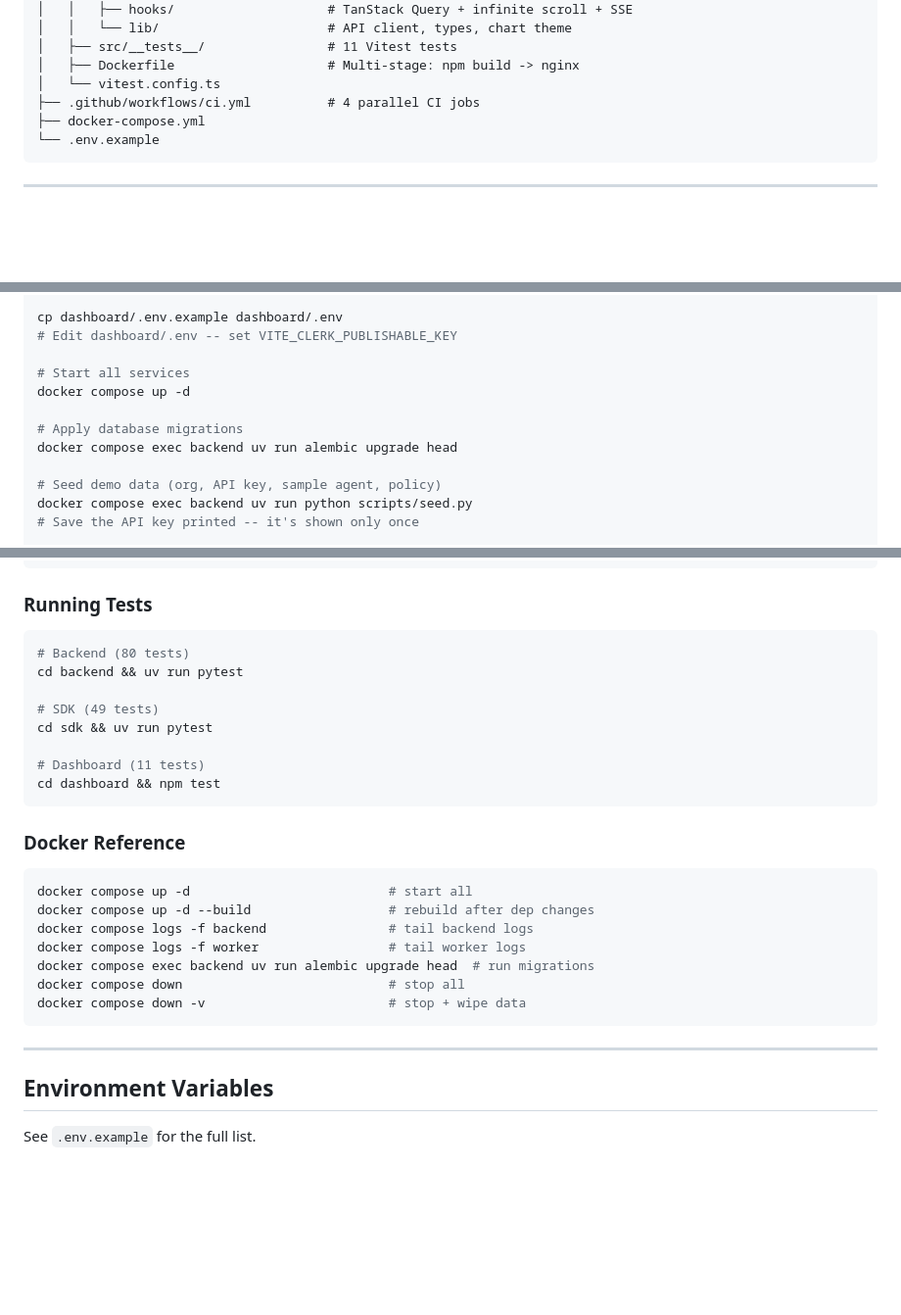
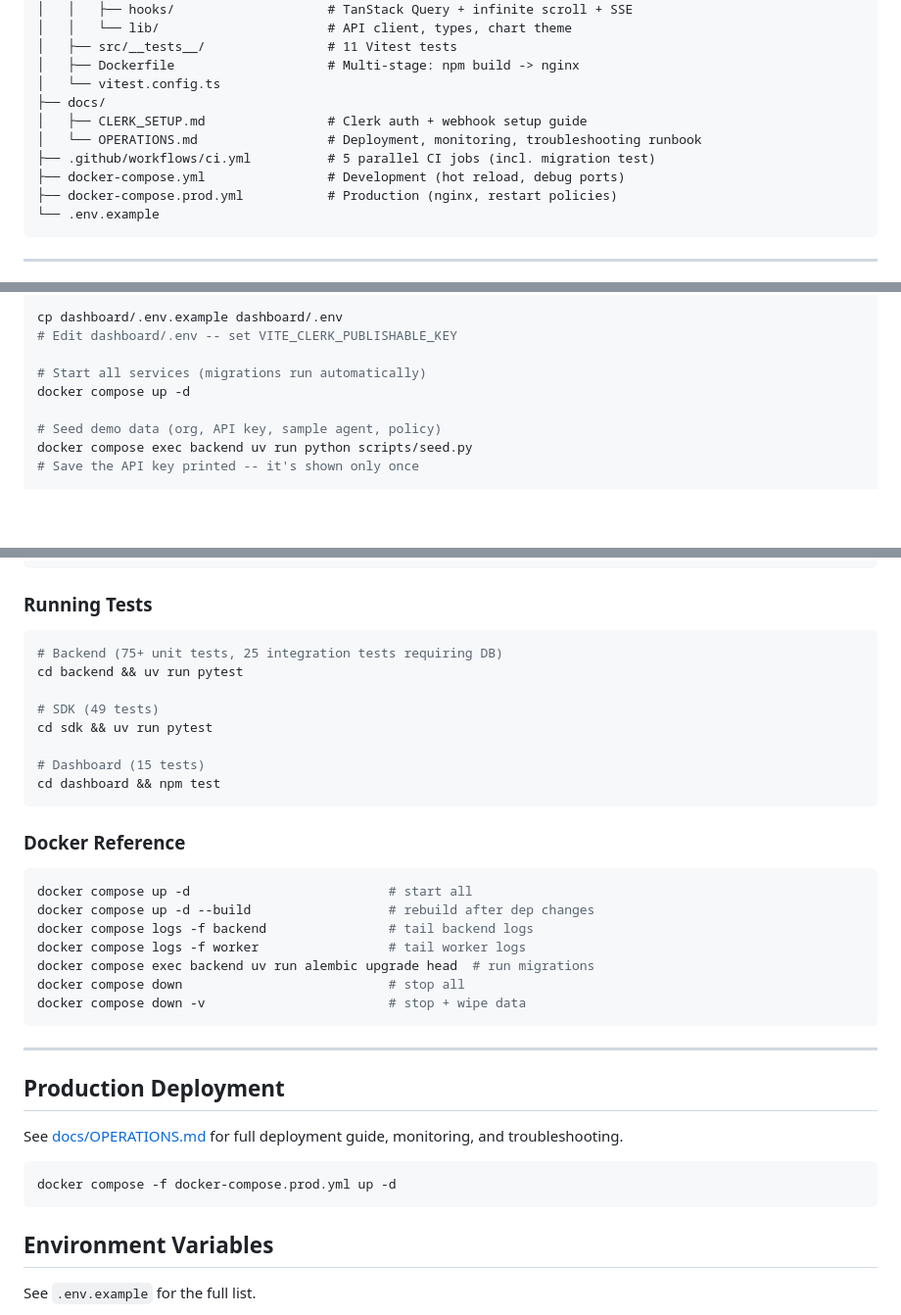
Before and after one commit to smhasan94/parry, a Markdown page: README.md, 3 parts joined by grey strips. Shown at 98% size. Drawn GitHub-style; blank space fills up the shorter version.

Commit message:
add Clerk setup guide and operations runbook, update README with deployment links

````diff
--- a/README.md
+++ b/README.md
@@ -263,8 +263,12 @@ parry/
 │   ├── src/__tests__/                # 11 Vitest tests
 │   ├── Dockerfile                    # Multi-stage: npm build -> nginx
 │   └── vitest.config.ts
-├── .github/workflows/ci.yml          # 4 parallel CI jobs
-├── docker-compose.yml
+├── docs/
+│   ├── CLERK_SETUP.md                # Clerk auth + webhook setup guide
+│   └── OPERATIONS.md                 # Deployment, monitoring, troubleshooting runbook
+├── .github/workflows/ci.yml          # 5 parallel CI jobs (incl. migration test)
+├── docker-compose.yml                # Development (hot reload, debug ports)
+├── docker-compose.prod.yml           # Production (nginx, restart policies)
 └── .env.example
 ```
 
@@ -294,11 +298,8 @@ cp .env.example .env
 cp dashboard/.env.example dashboard/.env
 # Edit dashboard/.env -- set VITE_CLERK_PUBLISHABLE_KEY
 
-# Start all services
+# Start all services (migrations run automatically)
 docker compose up -d
-
-# Apply database migrations
-docker compose exec backend uv run alembic upgrade head
 
 # Seed demo data (org, API key, sample agent, policy)
 docker compose exec backend uv run python scripts/seed.py
@@ -380,13 +381,13 @@ print(response.choices[0].message.content)
 ### Running Tests
 
 ```bash
-# Backend (80 tests)
+# Backend (75+ unit tests, 25 integration tests requiring DB)
 cd backend && uv run pytest
 
 # SDK (49 tests)
 cd sdk && uv run pytest
 
-# Dashboard (11 tests)
+# Dashboard (15 tests)
 cd dashboard && npm test
 ```
 
@@ -403,6 +404,14 @@ docker compose down -v                        # stop + wipe data
 ```
 
 ---
+
+## Production Deployment
+
+See [docs/OPERATIONS.md](docs/OPERATIONS.md) for full deployment guide, monitoring, and troubleshooting.
+
+```bash
+docker compose -f docker-compose.prod.yml up -d
+```
 
 ## Environment Variables
 
````
Also changed, not shown: other parts of README.md (+2 -2 lines), docs/CLERK_SETUP.md (added, +69 -0 lines), docs/OPERATIONS.md (added, +196 -0 lines).
